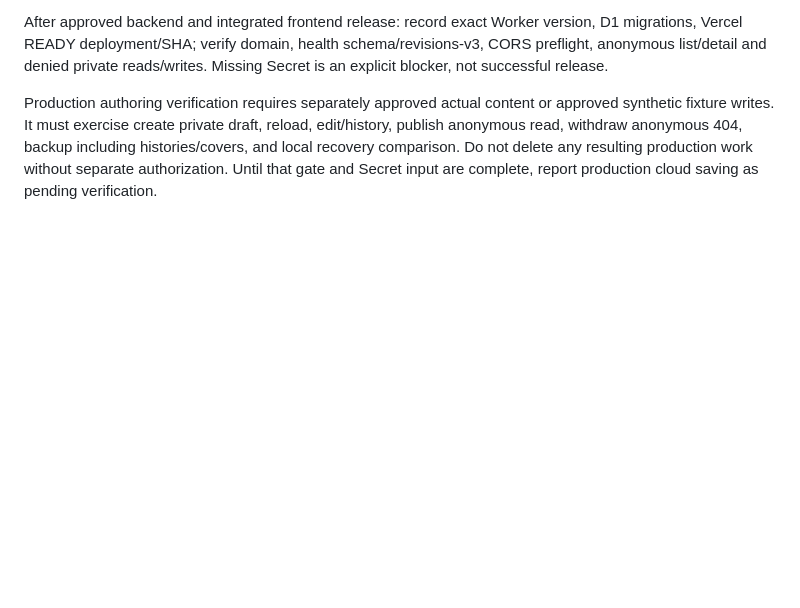
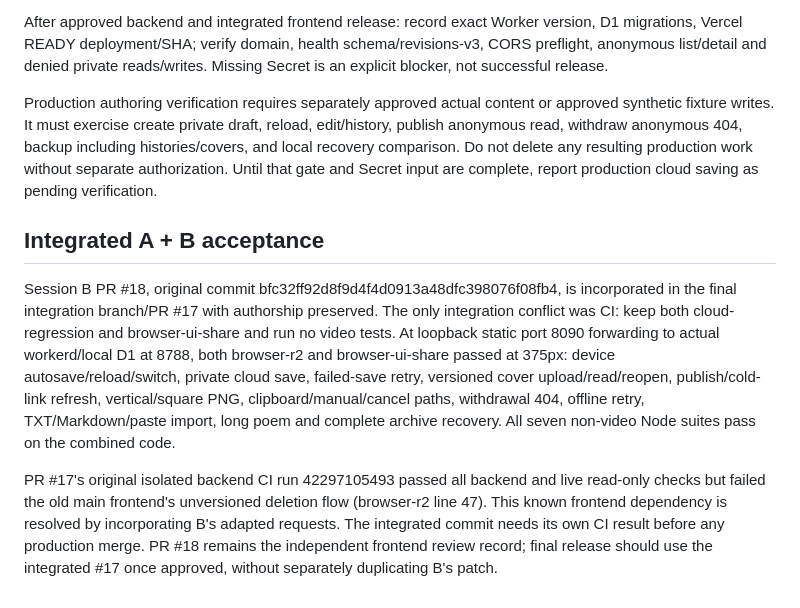
Before and after one commit to tasconyeric-slack/Poetry_Gallery, a Markdown page: docs/CLOUD_RELEASE.md, the part around the change. GitHub-like rendering; blank space fills up the shorter version.

Commit message:
docs: record integrated workerd and mobile archive acceptance

```diff
--- a/docs/CLOUD_RELEASE.md
+++ b/docs/CLOUD_RELEASE.md
@@ -47,3 +47,9 @@ A's PR is backend-only on feat/poetry-cloud-fix; B's PR remains independent. B m
 After approved backend and integrated frontend release: record exact Worker version, D1 migrations, Vercel READY deployment/SHA; verify domain, health schema/revisions-v3, CORS preflight, anonymous list/detail and denied private reads/writes. Missing Secret is an explicit blocker, not successful release.
 
 Production authoring verification requires separately approved actual content or approved synthetic fixture writes. It must exercise create private draft, reload, edit/history, publish anonymous read, withdraw anonymous 404, backup including histories/covers, and local recovery comparison. Do not delete any resulting production work without separate authorization. Until that gate and Secret input are complete, report production cloud saving as pending verification.
+
+## Integrated A + B acceptance
+
+Session B PR #18, original commit bfc32ff92d8f9d4f4d0913a48dfc398076f08fb4, is incorporated in the final integration branch/PR #17 with authorship preserved. The only integration conflict was CI: keep both cloud-regression and browser-ui-share and run no video tests. At loopback static port 8090 forwarding to actual workerd/local D1 at 8788, both browser-r2 and browser-ui-share passed at 375px: device autosave/reload/switch, private cloud save, failed-save retry, versioned cover upload/read/reopen, publish/cold-link refresh, vertical/square PNG, clipboard/manual/cancel paths, withdrawal 404, offline retry, TXT/Markdown/paste import, long poem and complete archive recovery. All seven non-video Node suites pass on the combined code.
+
+PR #17's original isolated backend CI run 42297105493 passed all backend and live read-only checks but failed the old main frontend's unversioned deletion flow (browser-r2 line 47). This known frontend dependency is resolved by incorporating B's adapted requests. The integrated commit needs its own CI result before any production merge. PR #18 remains the independent frontend review record; final release should use the integrated #17 once approved, without separately duplicating B's patch.
```
